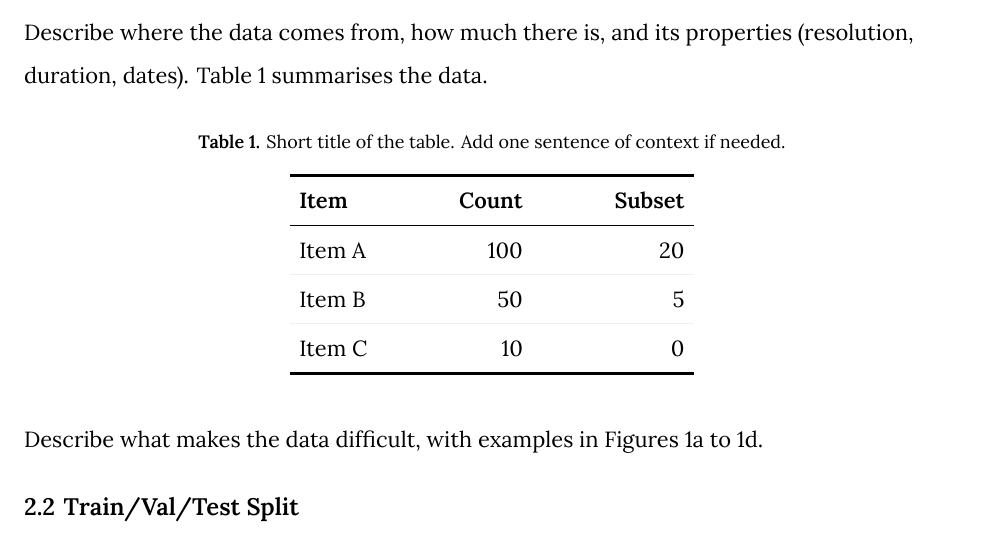
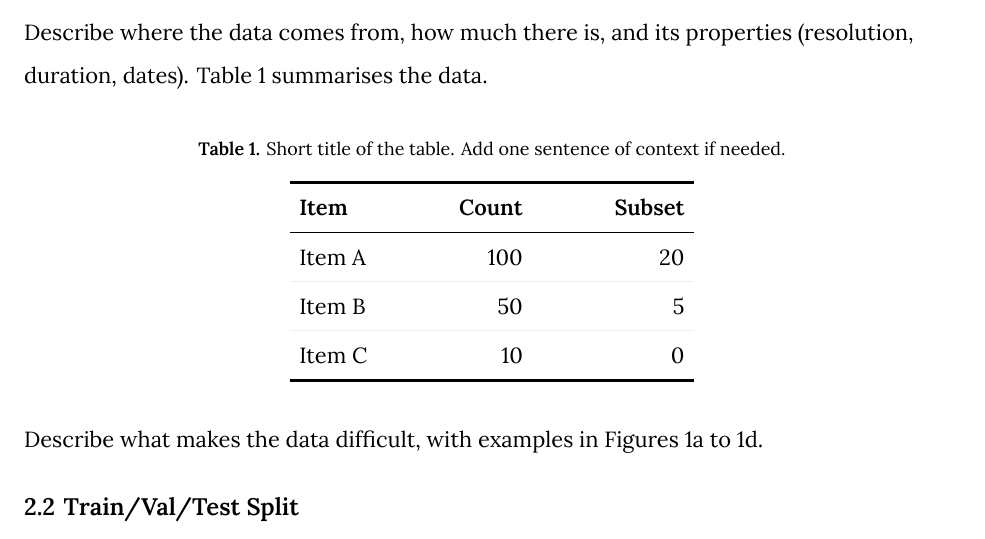
Before and after one commit to AnapatAut/LaTeX-Report-Template, a LaTeX document (main.tex, which reads style.tex): part of page 1 of 5, cut so that both start at the same text. Compiled offline with XeLaTeX.

Commit message:
Even float spacing, scaled code font, full usage docs
Figures and tables now sit \FloatGap from the text on both sides,
measured from the Docs line edge. Before, LaTeX measured from the
baseline above and added a full line plus a paragraph gap below: text
to figure ~16 pt, caption to text ~32 pt, float to heading ~45 pt. Now
all gaps around floats are ~22-30 pt, like paragraph and heading gaps.
Covers "here" floats and [H] floats, including those after a heading.

Inline code uses Latin Modern Mono scaled to Lora's lowercase height.

Cleanup: one \DocsSize[spacing]{size} helper for body, contents and
table cells; one float-spacing block; float packages load before
hyperref; no repeated description-list settings. Side-by-side
sub-figures use \subwidth{n} with a \SubfigureSideGap setting instead
of a hard-coded 0.48\linewidth.

README documents every pattern: headings, text, citations, lists,
indents, figures and sub-figures, tables with grouped headers,
equations, code, contents, common setting changes and limitations.
Every README example and documented option was compiled.

Co-Authored-By: Claude Opus 5.5 <noreply@anthropic.com>

```diff
--- a/style.tex
+++ b/style.tex
@@ -27,6 +27,7 @@
 \newcommand{\NormalAfter}{12}   % Normal text, after   (before = 0)
 \newcommand{\TitleAfter}{4}     % Title, after          (before = 0)
 \newcommand{\SubtitleAfter}{12} % Subtitle (captions), after: sub-figure caption → next image
+\newcommand{\SubfigureSideGap}{18}% space between side-by-side sub-figures
 \newcommand{\CaptionGap}{10}    % space between a figure/table and its own caption
                                 % (same for both; edge of image/table → caption text)
 % Headings: size, before, after  → applied with \DocsHeading below
@@ -88,10 +89,12 @@
 % the LARGER of "after" (paragraph above) and "before" (paragraph below).
 \newcommand{\LoraHeight}{1.28}
 \newcommand{\LoraDescent}{0.274}
-\newcommand{\DocsPitch}[1]{\fpeval{\DocsLineSpacing*\LoraHeight*#1}}  % {11} -> 21.12
+% \DocsPitch[line spacing]{size}; line spacing defaults to \DocsLineSpacing
+\NewExpandableDocumentCommand{\DocsPitch}{O{\DocsLineSpacing} m}
+  {\fpeval{#1*\LoraHeight*#2}}  % {11} -> 21.12
 \newcommand{\DocsBelow}{\fpeval{(\DocsLineSpacing-1)*\LoraHeight/2+\LoraDescent}}
-% Set a font size with its Docs line height:  \DocsSize{9}
-\newcommand{\DocsSize}[1]{\fontsize{#1}{\DocsPitch{#1}pt}\selectfont}
+% Set a font size with its Docs line height:  \DocsSize{9}, \DocsSize[1]{11}
+\newcommand{\DocsSize}[2][\DocsLineSpacing]{\fontsize{#2}{\DocsPitch[#1]{#2}pt}\selectfont}
 % Space between a Docs line's top and its text, per size:  (pitch - size)/2
 \newcommand{\DocsTextOffset}[1]{\fpeval{(\DocsPitch{#1}-#1)/2}}
 
@@ -132,6 +135,10 @@
     BoldItalicFont = *-\BoldWeight Italic]
   \newfontfamily{\titleweight}{Lora-\TitleWeight}[Path=fonts/, Extension=.ttf,
                                        ItalicFont=Lora-\TitleWeight Italic]
+  % Code and URLs: Latin Modern Mono scaled to Lora's lowercase height,
+  % so inline code does not look smaller than the text around it
+  \setmonofont{lmmono10-regular.otf}[Scale=MatchLowercase,
+                                     ItalicFont=lmmono10-italic.otf]
 \fi
 
 % ---------- Body text ----------
@@ -160,6 +167,9 @@
 \usepackage{subcaption}
 \usepackage{titlesec}
 \usepackage{fancyhdr}
+\usepackage{float}      % [H] placement
+\usepackage{flafter}    % a float never appears before its source position
+\usepackage{placeins}   % \FloatBarrier
 \usepackage[hidelinks]{hyperref}
 \usepackage[nameinlink, capitalise, noabbrev]{cleveref}   % load last
 
@@ -186,7 +196,7 @@
 \newcommand{\Template@tocsetup}{%
   \vskip\NormalAfter pt\relax  % the heading's spacing counts on this gap
   \setlength{\parskip}{0pt}%
-  \fontsize{\NormalSize}{\fpeval{\TocLineSpacing*\LoraHeight*\NormalSize}pt}\selectfont}
+  \DocsSize[\TocLineSpacing]{\NormalSize}}
 \patchcmd{\@starttoc}{\makeatletter}{\makeatletter\Template@tocsetup}{}
   {\errmessage{style.tex: could not patch \string\@starttoc}}
 \patchcmd{\l@section}{\addvspace{1.0em \@plus\p@}}{\addvspace{\TocSectionBefore pt}}{}
@@ -214,8 +224,7 @@
 \setlist[enumerate,1]{label=\arabic*.}
 \setlist[enumerate,2]{label=\alph*.}
 \setlist[enumerate,3]{label=\roman*.}
-\setlist[description]{font=\bfseries, labelwidth=0pt, labelsep=0.5em,
-                      leftmargin=\ListTextIndent pt, align=left}
+\setlist[description]{font=\bfseries, labelwidth=0pt, labelsep=0.5em}
 
 % ---------- Indented paragraphs ----------
 % Like "Increase indent" in Google Docs:
@@ -261,6 +270,9 @@
 \crefname{subfigure}{Figure}{Figures}
 % Between stacked sub-figures:  \end{subfigure} \subfiguregap \begin{subfigure}
 \newcommand{\subfiguregap}{\par\vspace{\SubfigureGap pt}}
+% Width of one of n side-by-side sub-figures:  \begin{subfigure}[t]{\subwidth{2}}
+% (n widths + (n-1) \SubfigureSideGap = the line); separate them with \hfill
+\newcommand{\subwidth}[1]{\dimexpr(\linewidth-\SubfigureSideGap pt*\numexpr#1-1\relax)/#1\relax}
 \makeatother
 
 % ---------- Narrow figures and tables ----------
@@ -278,9 +290,43 @@
 %  - it never appears before the place it is written (flafter), and never
 %    moves past the next numbered section, e.g. "3." (\FloatBarrier).
 % To force one to stay exactly where it is written: \begin{figure}[H].
-\usepackage{float}
-\usepackage{flafter}
-\usepackage{placeins}
+\setlength{\floatsep}{\FloatGap pt plus 2pt minus 2pt}
+\setlength{\textfloatsep}{\floatsep}
+\setlength{\intextsep}{\floatsep}
+% Pages holding only floats: stack from the top instead of spreading out.
+\makeatletter
+\setlength{\@fptop}{0pt}
+\setlength{\@fpsep}{\floatsep}
+\setlength{\@fpbot}{0pt plus 1fil}
+\makeatother
+% Space around a figure/table placed in the text: \FloatGap above and below,
+% measured like Google Docs from the edge of the text line (baseline +
+% \Template@linebelow), not from the baseline. Without this the gap above
+% is about 6 pt smaller than the gap below, and a heading after a figure
+% gets an extra paragraph gap.
+\makeatletter
+\newdimen\Template@linebelow
+\setlength{\Template@linebelow}{\fpeval{\DocsBelow*\NormalSize}pt}
+\newif\ifTemplate@afterheading
+% "here" placement (LaTeX's own)
+\patchcmd{\@addtocurcol}
+  {\vskip \intextsep \box\@currbox \penalty\interlinepenalty \vskip\intextsep
+   \ifnum\outputpenalty <-\@Mii \vskip -\parskip\fi}
+  {\vskip \intextsep \vskip\dimexpr\Template@linebelow-\@pagedp\relax
+   \box\@currbox \penalty\interlinepenalty
+   \vskip\intextsep \vskip\dimexpr\@pagedp-\Template@linebelow\relax
+   \ifnum\outputpenalty <-\@Mii \kern-\parskip\fi}{}
+  {\errmessage{style.tex: could not patch \string\@addtocurcol}}
+% [H] placement (float package); after a heading the heading's own spacing
+% already applies, so only the space below is adjusted
+\patchcmd{\float@endH}{\@endfloatbox\vskip\intextsep}
+  {\@endfloatbox\vskip\intextsep
+   \ifTemplate@afterheading\else\ifdim\prevdepth>-1000pt
+     \vskip\dimexpr\Template@linebelow-\prevdepth\relax\fi\fi}{}
+  {\errmessage{style.tex: could not patch \string\float@endH}}
+\apptocmd{\float@endH}{\prevdepth\Template@linebelow\kern-\parskip}{}
+  {\errmessage{style.tex: could not patch \string\float@endH}}
+\makeatother
 \floatplacement{figure}{htbp}
 \floatplacement{table}{htbp}
 \renewcommand{\topfraction}{0.85}       % a page top may be mostly figure
@@ -294,8 +340,10 @@
 % attached to that heading: it is placed right there, and if both don't fit,
 % they move to the next page together.
 \makeatletter
-\AtBeginEnvironment{figure}{\if@nobreak\def\fps@figure{H}\fi}
-\AtBeginEnvironment{table}{\if@nobreak\def\fps@table{H}\fi}
+\AtBeginEnvironment{figure}{\if@nobreak\def\fps@figure{H}\global\Template@afterheadingtrue
+  \else\global\Template@afterheadingfalse\fi}
+\AtBeginEnvironment{table}{\if@nobreak\def\fps@table{H}\global\Template@afterheadingtrue
+  \else\global\Template@afterheadingfalse\fi}
 \makeatother
 
 % ---------- Page breaks ----------
@@ -318,17 +366,6 @@
 \renewcommand{\subsubsection}{\Needspace{2.5\baselineskip}\Template@subsubsection}
 \makeatother
 
-% ---------- Float spacing ----------
-\setlength{\floatsep}{\FloatGap pt plus 2pt minus 2pt}
-\setlength{\textfloatsep}{\floatsep}
-\setlength{\intextsep}{\floatsep}
-% Pages holding only floats: stack from the top instead of spreading out.
-\makeatletter
-\setlength{\@fptop}{0pt}
-\setlength{\@fpsep}{\floatsep}
-\setlength{\@fpbot}{0pt plus 1fil}
-\makeatother
-
 % ---------- Tables ----------
 % Docs cell = padding + one line (at \TableLineSpacing) + padding, with the
 % text centred; borders sit between rows. Each row gets exactly that height.
@@ -339,7 +376,7 @@
 \makeatletter
 \newcommand{\Template@tablestrut}{%
   % cell text at table line spacing (also for text that wraps in a cell)
-  \fontsize{\NormalSize}{\fpeval{\TableLineSpacing*\LoraHeight*\NormalSize}pt}\selectfont
+  \DocsSize[\TableLineSpacing]{\NormalSize}%
   \renewcommand{\arraystretch}{1}\setlength{\extrarowheight}{0pt}%
   \setbox\strutbox\hbox{\vrule height \CellAbove pt depth \CellBelow pt width 0pt}}
 \makeatother
```
Also changed, not shown: sections/results.tex (+1 -1 lines), README.md, 3 other files.
